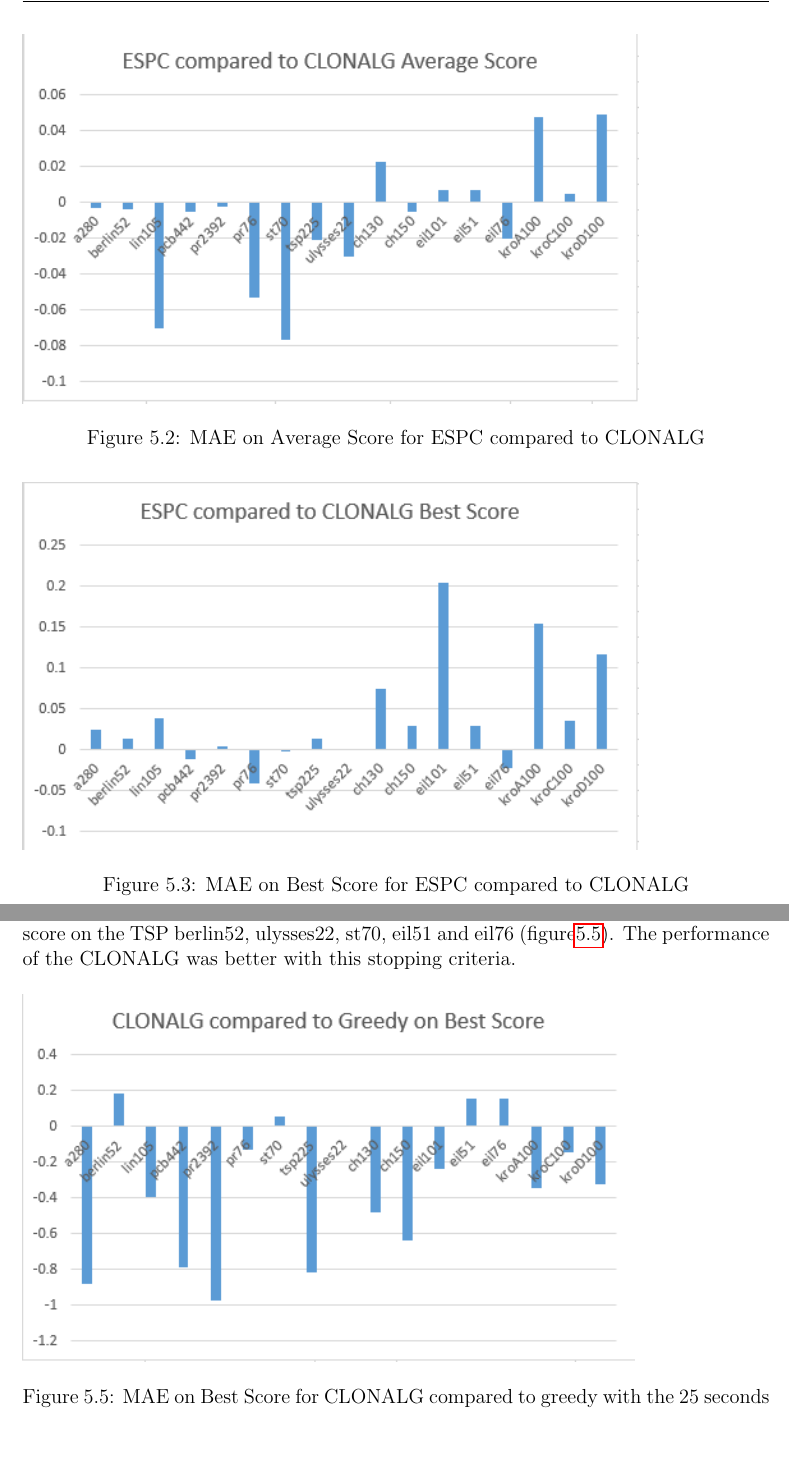
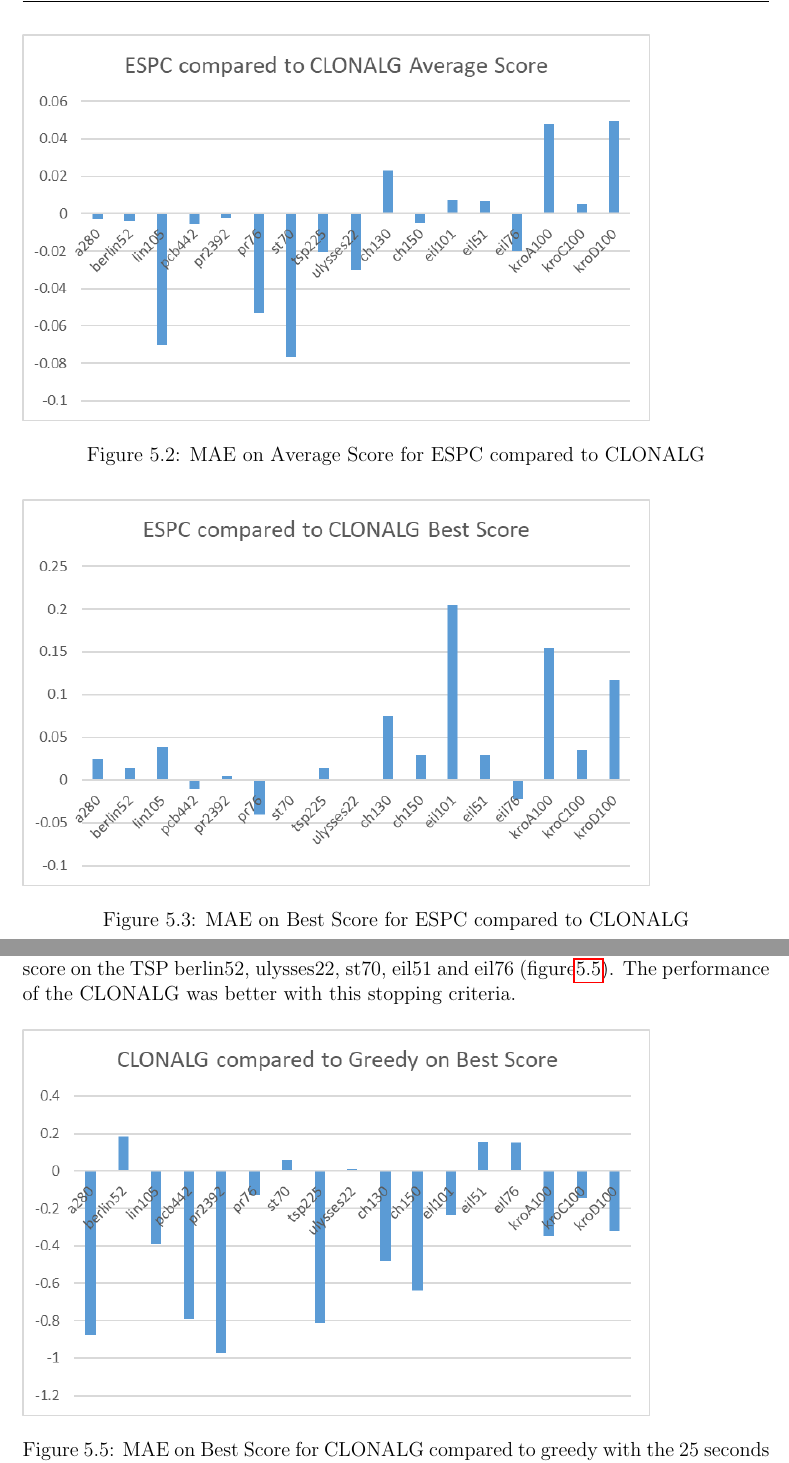
Before and after one commit to Wolfskraehe/ba1thesisrepo, a LaTeX thesis (Thesis/Thesis.tex, which reads Thesis/chapter5.tex): two parts of pages 22 and 24 of 34, joined at a grey line, cut so that both start at the same text, the shorter picture padded with empty space. Compiled offline with pdfLaTeX.

Commit message:
higher res pictures

```diff
--- a/Thesis/chapter5.tex
+++ b/Thesis/chapter5.tex
@@ -123,12 +123,12 @@ Comparing the tuned algorithm to the original one shows that the tuned parameter
 \subsection{CLONALG ESPC}
 The variant with an adaptive selection size shows only an insignificantly worse performance with an average MAE of -0.009 for all TSP compared to the tuned CLONALG. An interesting behaviour is seen in the average MAE for all TSP calculated on the best score with 0.039. This value shows that the adaptive CLONALG is better suited to finding the shorter route, but will also produce some worse solutions in the long run. The MAE on the best score was significantly better on eil101, kroA100 and kroD100, the bigger TSP in this setup. These results highlight that an adaptive selection size altered with the evolution strategy and combined with no random replacements can be beneficial to finding the shorter route. On average the CLONALG ESPC needed less evaluations to terminate, the stagnation started earlier. The overall runtime was nearly identical for the original CLONALG and the ESPC, with close to 19 minutes for a complete test run on all 17 TSP. Comparing the ESPC to the greedy algorithm still shows a worse performance of the ESPC, both on average score and in the majority of the best scores. The ESPC found the shorter route on berlin52 with a MAE of 0.022 and the best route on ulysses22 with a MAE of 0.011. The modification enhanced the ability of the algorithm in solving smaller TSP compared to the greedy algorithm, but did not have a measurable impact on its performance on greater TSP (figure \ref{ESCP_greedy}).\\
 \begin{figure}[h]
-\includegraphics[]{Images/ESPC_Fig_Avg.png}
+\includegraphics[height=8cm,width=13cm]{Images/ESPC_Fig_Avg2.png}
 \caption{MAE on Average Score for ESPC compared to CLONALG}
 \label{ESCP_AVG}
 \end{figure}
 \begin{figure}[H]
-	\includegraphics[]{Images/ESPC_Fig_Best.png}
+	\includegraphics[height=8cm,width=13cm]{Images/ESPC_Fig_Best2.png}
 	\caption{MAE on Best Score for ESPC compared to CLONALG}
 	\label{ESCP_Best}
 \end{figure}
@@ -167,7 +167,7 @@ When looking at the average percentage the algorithms deviate from the best solu
 To test if a fixed amount of runtime yields different results than the no improvements criteria, the algorithms will be applied to another test run. In this run every algorithm runs once on every TSP. The stopping criteria is 25 seconds.\\
 The CLONALG has an average MAE of -0.328 for all TSP compared to the greedy algorithm. This is better than with the criteria set to 10000 iterations without improvement, where this MAE was -0.546. This time the CLONALG achieved a better score on the TSP berlin52, ulysses22, st70, eil51 and eil76 (figure\ref{CLONALG_Time}). The performance of the CLONALG was better with this stopping criteria.
 \begin{figure}[H]
-	\includegraphics[]{Images/CLONALG_Time.png}
+	\includegraphics[height=8cm,width=13cm]{Images/CLONALG_Time2.png}
 	\caption{MAE on Best Score for CLONALG compared to greedy with the 25 seconds stopping criteria}
 	\label{CLONALG_Time}
 \end{figure}
```
Also changed, not shown: Thesis/Thesis.pdf, Thesis/images/CLONALG_Fig_Avg2.png (added), Thesis/images/CLONALG_Time2.png (added), Thesis/images/ESPC_Fig_Avg2.png (added), Thesis/images/ESPC_Fig_Best2.png (added), Thesis/images/ESPC_Fig_Greedy2.png (added), Thesis/images/ESPC_Greedy_Time2.png (added), Thesis/images/ESPC_Time2.png (added), Thesis/chapter5.tex (8 more changed lines), 2 other files.
